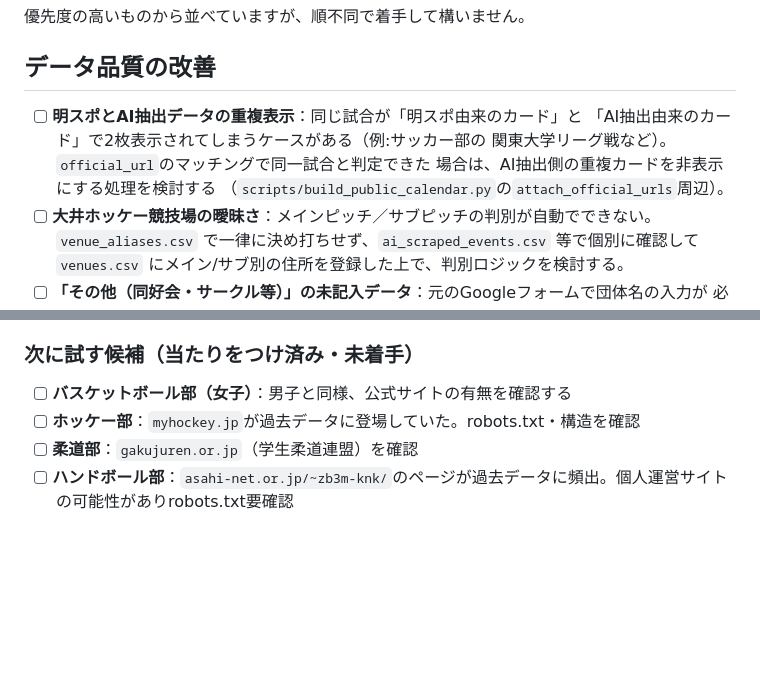
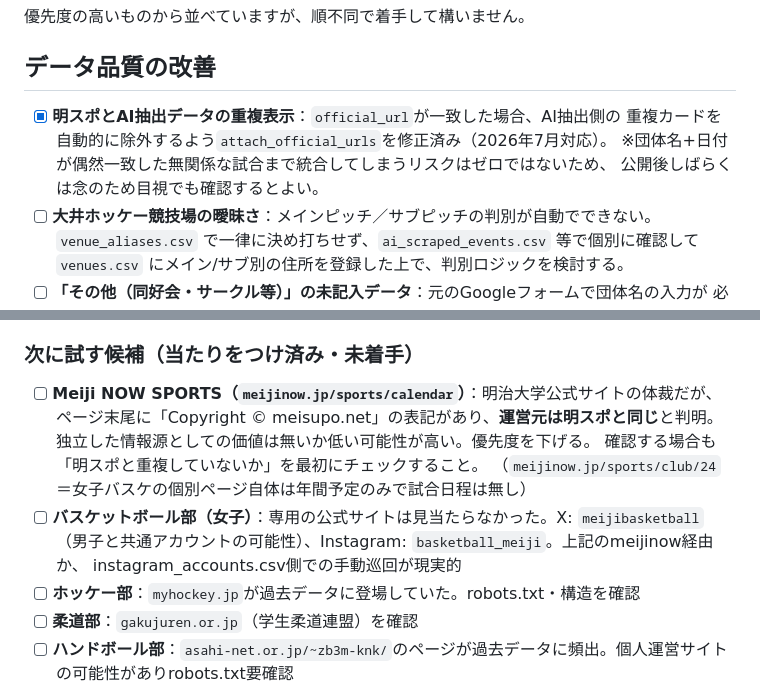
Before and after one commit to ichisasa/meiji-oen-calendar, a Markdown page: todo.md, 2 parts joined by grey strips. Drawn GitHub-style; blank space fills up the shorter version.

```diff
--- a/todo.md
+++ b/todo.md
@@ -4,11 +4,10 @@
 
 ## データ品質の改善
 
-- [ ] **明スポとAI抽出データの重複表示**：同じ試合が「明スポ由来のカード」と
-      「AI抽出由来のカード」で2枚表示されてしまうケースがある（例:サッカー部の
-      関東大学リーグ戦など）。`official_url`のマッチングで同一試合と判定できた
-      場合は、AI抽出側の重複カードを非表示にする処理を検討する
-      （`scripts/build_public_calendar.py`の`attach_official_urls`周辺）。
+- [x] **明スポとAI抽出データの重複表示**：`official_url`が一致した場合、AI抽出側の
+      重複カードを自動的に除外するよう`attach_official_urls`を修正済み（2026年7月対応）。
+      ※団体名+日付が偶然一致した無関係な試合まで統合してしまうリスクはゼロではないため、
+      公開後しばらくは念のため目視でも確認するとよい。
 - [ ] **大井ホッケー競技場の曖昧さ**：メインピッチ／サブピッチの判別が自動でできない。
       `venue_aliases.csv` で一律に決め打ちせず、`ai_scraped_events.csv` 等で個別に確認して
       `venues.csv` にメイン/サブ別の住所を登録した上で、判別ロジックを検討する。
@@ -32,7 +31,14 @@
 
 ### 次に試す候補（当たりをつけ済み・未着手）
 
-- [ ] **バスケットボール部（女子）**：男子と同様、公式サイトの有無を確認する
+- [ ] **Meiji NOW SPORTS（`meijinow.jp/sports/calendar`）**：明治大学公式サイトの体裁だが、
+      ページ末尾に「Copyright © meisupo.net」の表記があり、**運営元は明スポと同じ**と判明。
+      独立した情報源としての価値は無いか低い可能性が高い。優先度を下げる。
+      確認する場合も「明スポと重複していないか」を最初にチェックすること。
+      （`meijinow.jp/sports/club/24`＝女子バスケの個別ページ自体は年間予定のみで試合日程は無し）
+- [ ] **バスケットボール部（女子）**：専用の公式サイトは見当たらなかった。X: `meijibasketball`
+      （男子と共通アカウントの可能性）、Instagram: `basketball_meiji`。上記のmeijinow経由か、
+      instagram_accounts.csv側での手動巡回が現実的
 - [ ] **ホッケー部**：`myhockey.jp`が過去データに登場していた。robots.txt・構造を確認
 - [ ] **柔道部**：`gakujuren.or.jp`（学生柔道連盟）を確認
 - [ ] **ハンドボール部**：`asahi-net.or.jp/~zb3m-knk/`のページが過去データに頻出。個人運営サイトの可能性がありrobots.txt要確認
```
